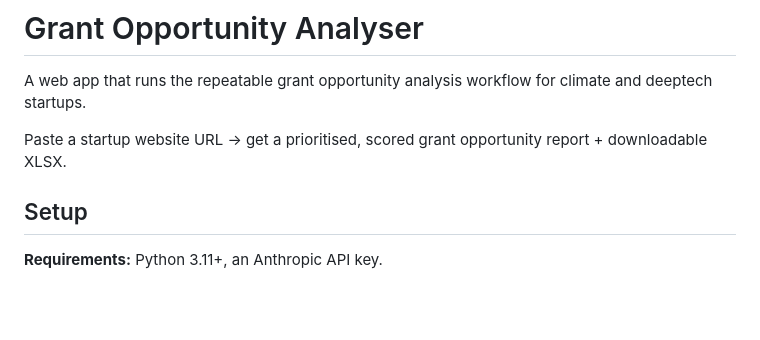
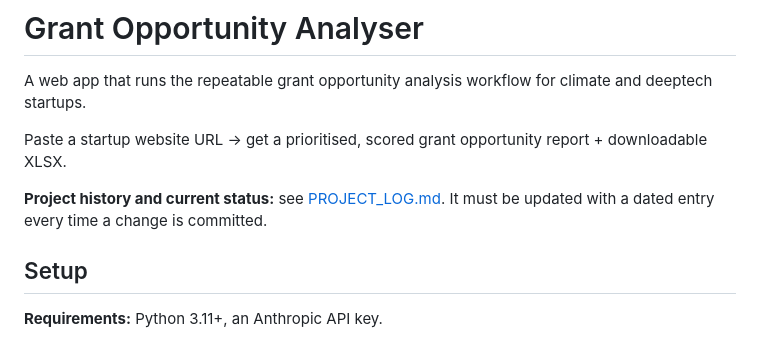
Before and after one commit to thomasmurrayearth/grant-analyzer, a Markdown page: README.md, the part around the change. Drawn GitHub-style; blank space fills up the shorter version.

```diff
--- a/README.md
+++ b/README.md
@@ -3,6 +3,9 @@
 A web app that runs the repeatable grant opportunity analysis workflow for climate and deeptech startups.
 
 Paste a startup website URL → get a prioritised, scored grant opportunity report + downloadable XLSX.
+
+**Project history and current status:** see [PROJECT_LOG.md](PROJECT_LOG.md).
+It must be updated with a dated entry every time a change is committed.
 
 ## Setup
 
```
Also changed, not shown: CLAUDE.md (added, +33 -0 lines), PROJECT_LOG.md (added, +127 -0 lines).
